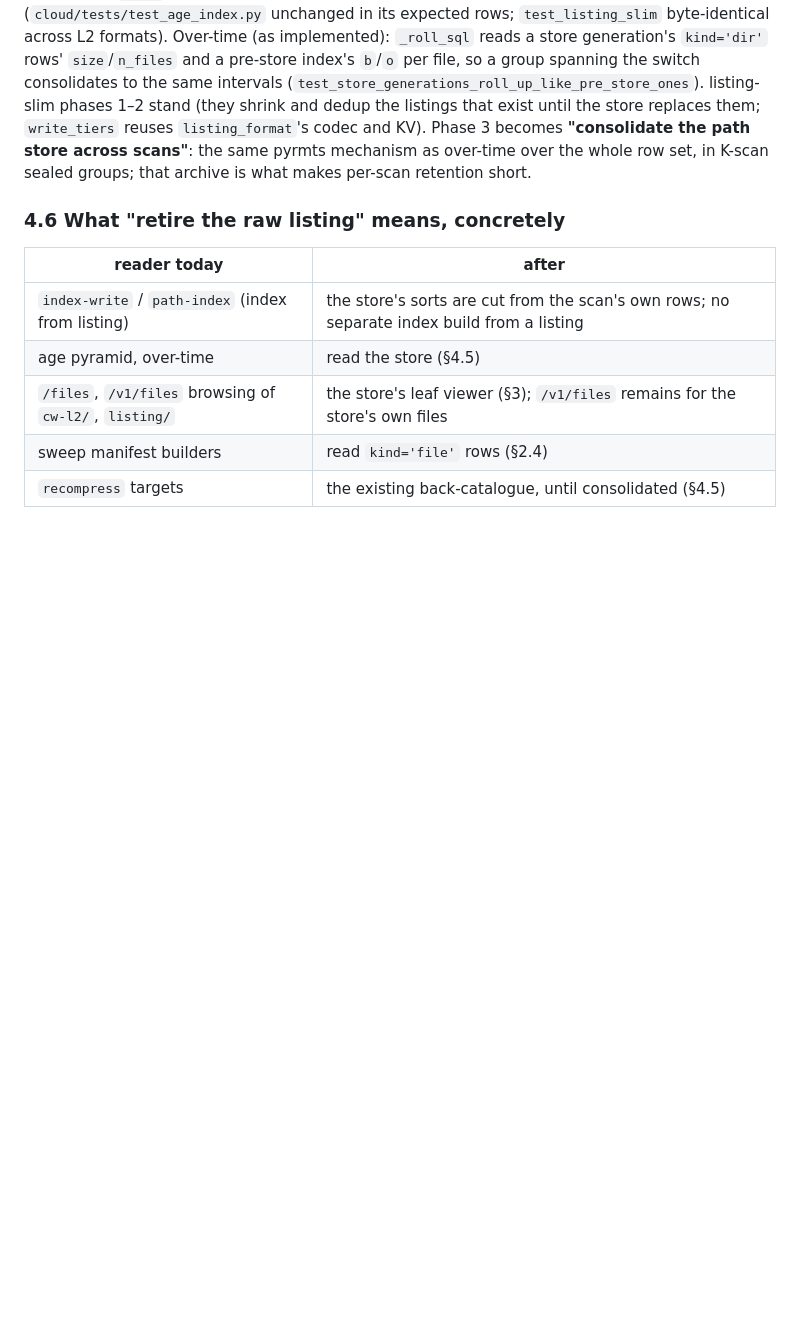
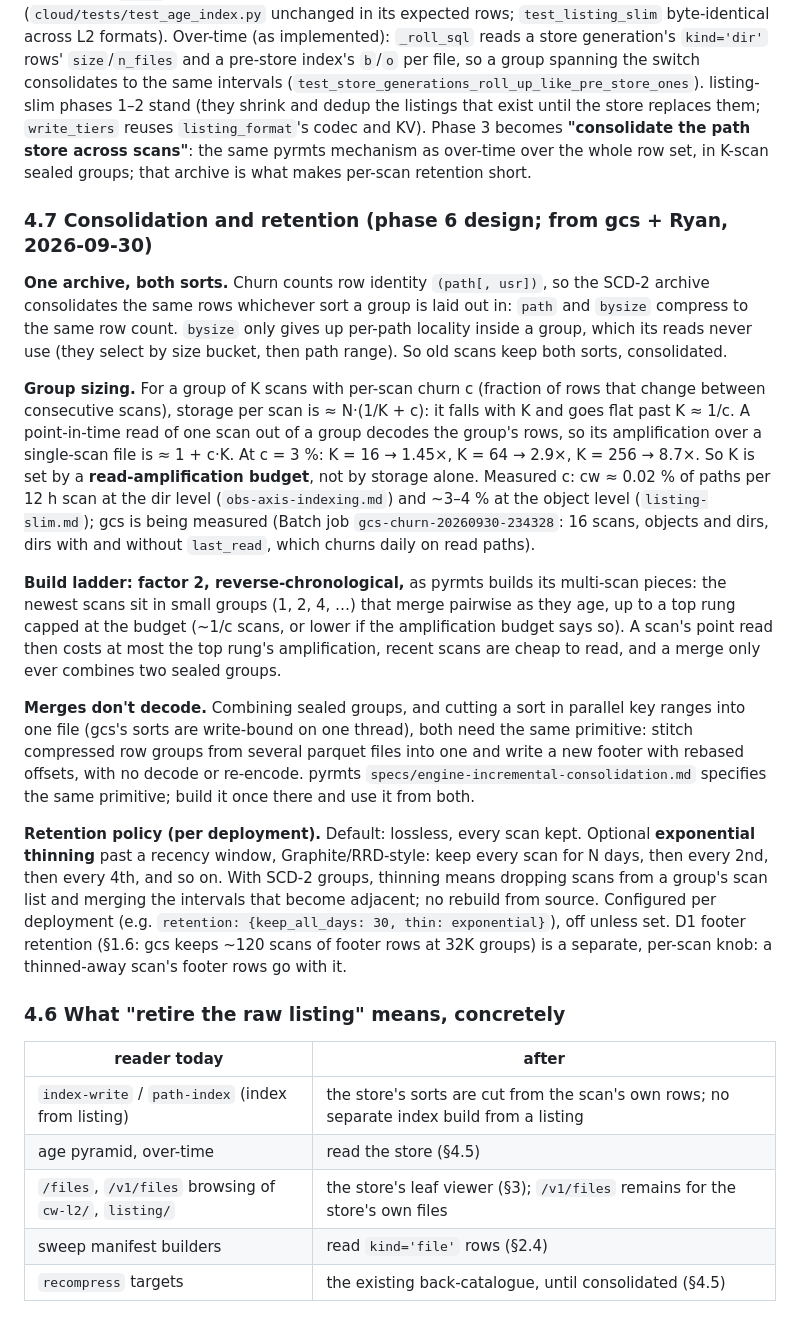
Before and after one commit to runsascoded/disk-tree, a Markdown page: specs/path-store.md, the part around the change. Rendered like a GitHub page; blank space fills up the shorter version.

```diff
--- a/specs/path-store.md
+++ b/specs/path-store.md
@@ -172,6 +172,18 @@ Same writer as gcs, ~1M rows, public, no attribution (`usr` all NULL, no by-user
 
 Age pyramid (as implemented): `write_age_pyramid(con, store, out)` and `write_age_index` read the union's `kind='file'` rows (`.store.parquet`, paths already bucket-prefixed) — one explode with the fleet root at `i = 0` (depth 0) instead of a separate root insert; same rows out (`cloud/tests/test_age_index.py` unchanged in its expected rows; `test_listing_slim` byte-identical across L2 formats). Over-time (as implemented): `_roll_sql` reads a store generation's `kind='dir'` rows' `size`/`n_files` and a pre-store index's `b`/`o` per file, so a group spanning the switch consolidates to the same intervals (`test_store_generations_roll_up_like_pre_store_ones`). listing-slim phases 1–2 stand (they shrink and dedup the listings that exist until the store replaces them; `write_tiers` reuses `listing_format`'s codec and KV). Phase 3 becomes **"consolidate the path store across scans"**: the same pyrmts mechanism as over-time over the whole row set, in K-scan sealed groups; that archive is what makes per-scan retention short.
 
+### 4.7 Consolidation and retention (phase 6 design; from gcs + Ryan, 2026-09-30)
+
+**One archive, both sorts.** Churn counts row identity `(path[, usr])`, so the SCD-2 archive consolidates the same rows whichever sort a group is laid out in: `path` and `bysize` compress to the same row count. `bysize` only gives up per-path locality inside a group, which its reads never use (they select by size bucket, then path range). So old scans keep both sorts, consolidated.
+
+**Group sizing.** For a group of K scans with per-scan churn c (fraction of rows that change between consecutive scans), storage per scan is ≈ N·(1/K + c): it falls with K and goes flat past K ≈ 1/c. A point-in-time read of one scan out of a group decodes the group's rows, so its amplification over a single-scan file is ≈ 1 + c·K. At c = 3 %: K = 16 → 1.45×, K = 64 → 2.9×, K = 256 → 8.7×. So K is set by a **read-amplification budget**, not by storage alone. Measured c: cw ≈ 0.02 % of paths per 12 h scan at the dir level (`obs-axis-indexing.md`) and ~3–4 % at the object level (`listing-slim.md`); gcs is being measured (Batch job `gcs-churn-20260930-234328`: 16 scans, objects and dirs, dirs with and without `last_read`, which churns daily on read paths).
+
+**Build ladder: factor 2, reverse-chronological,** as pyrmts builds its multi-scan pieces: the newest scans sit in small groups (1, 2, 4, …) that merge pairwise as they age, up to a top rung capped at the budget (~1/c scans, or lower if the amplification budget says so). A scan's point read then costs at most the top rung's amplification, recent scans are cheap to read, and a merge only ever combines two sealed groups.
+
+**Merges don't decode.** Combining sealed groups, and cutting a sort in parallel key ranges into one file (gcs's sorts are write-bound on one thread), both need the same primitive: stitch compressed row groups from several parquet files into one and write a new footer with rebased offsets, with no decode or re-encode. pyrmts `specs/engine-incremental-consolidation.md` specifies the same primitive; build it once there and use it from both.
+
+**Retention policy (per deployment).** Default: lossless, every scan kept. Optional **exponential thinning** past a recency window, Graphite/RRD-style: keep every scan for N days, then every 2nd, then every 4th, and so on. With SCD-2 groups, thinning means dropping scans from a group's scan list and merging the intervals that become adjacent; no rebuild from source. Configured per deployment (e.g. `retention: {keep_all_days: 30, thin: exponential}`), off unless set. D1 footer retention (§1.6: gcs keeps ~120 scans of footer rows at 32K groups) is a separate, per-scan knob: a thinned-away scan's footer rows go with it.
+
 ### 4.6 What "retire the raw listing" means, concretely
 
 | reader today | after |
```
Also changed, not shown: specs/listing-slim.md (+3 -5 lines).
